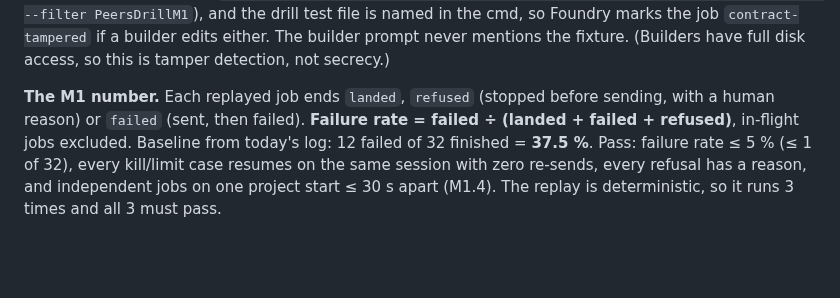
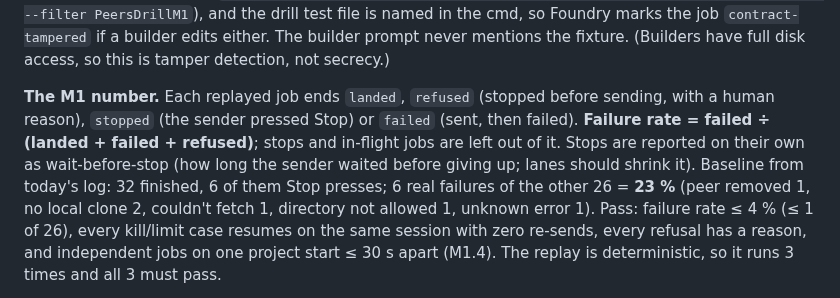
Before and after one commit to yahiaelmahdi7-bit/true, a Markdown page: docs/designs/peers-foundry-run.md, the part around the change. Drawn GitHub-style; blank space fills up the shorter version.

Commit message:
Peers Foundry run: Stop presses are not failures in the M1 number
Baseline is 6 real failures of 26 (23 %), not 12 of 32; pass is <= 1 of 26.
Stops are reported on their own as wait-before-stop.

Co-Authored-By: Claude Opus 5.5 <noreply@anthropic.com>

```diff
--- a/docs/designs/peers-foundry-run.md
+++ b/docs/designs/peers-foundry-run.md
@@ -68,9 +68,12 @@ cmd (`shasum -a 256 -c m1.sha256 && TRUE_DRILL=1 TRUE_DRILL_FIXTURE=... swift te
 drill test file is named in the cmd, so Foundry marks the job `contract-tampered` if a builder edits either. The
 builder prompt never mentions the fixture. (Builders have full disk access, so this is tamper detection, not secrecy.)
 
-**The M1 number.** Each replayed job ends `landed`, `refused` (stopped before sending, with a human reason) or
-`failed` (sent, then failed). **Failure rate = failed ÷ (landed + failed + refused)**, in-flight jobs excluded.
-Baseline from today's log: 12 failed of 32 finished = **37.5 %**. Pass: failure rate ≤ 5 % (≤ 1 of 32), every
+**The M1 number.** Each replayed job ends `landed`, `refused` (stopped before sending, with a human reason),
+`stopped` (the sender pressed Stop) or `failed` (sent, then failed). **Failure rate = failed ÷ (landed + failed +
+refused)**; stops and in-flight jobs are left out of it. Stops are reported on their own as wait-before-stop (how
+long the sender waited before giving up; lanes should shrink it). Baseline from today's log: 32 finished, 6 of them
+Stop presses; 6 real failures of the other 26 = **23 %** (peer removed 1, no local clone 2, couldn't fetch 1,
+directory not allowed 1, unknown error 1). Pass: failure rate ≤ 4 % (≤ 1 of 26), every
 kill/limit case resumes on the same session with zero re-sends, every refusal has a reason, and independent jobs on one
 project start ≤ 30 s apart (M1.4). The replay is deterministic, so it runs 3 times and all 3 must pass.
 
```
